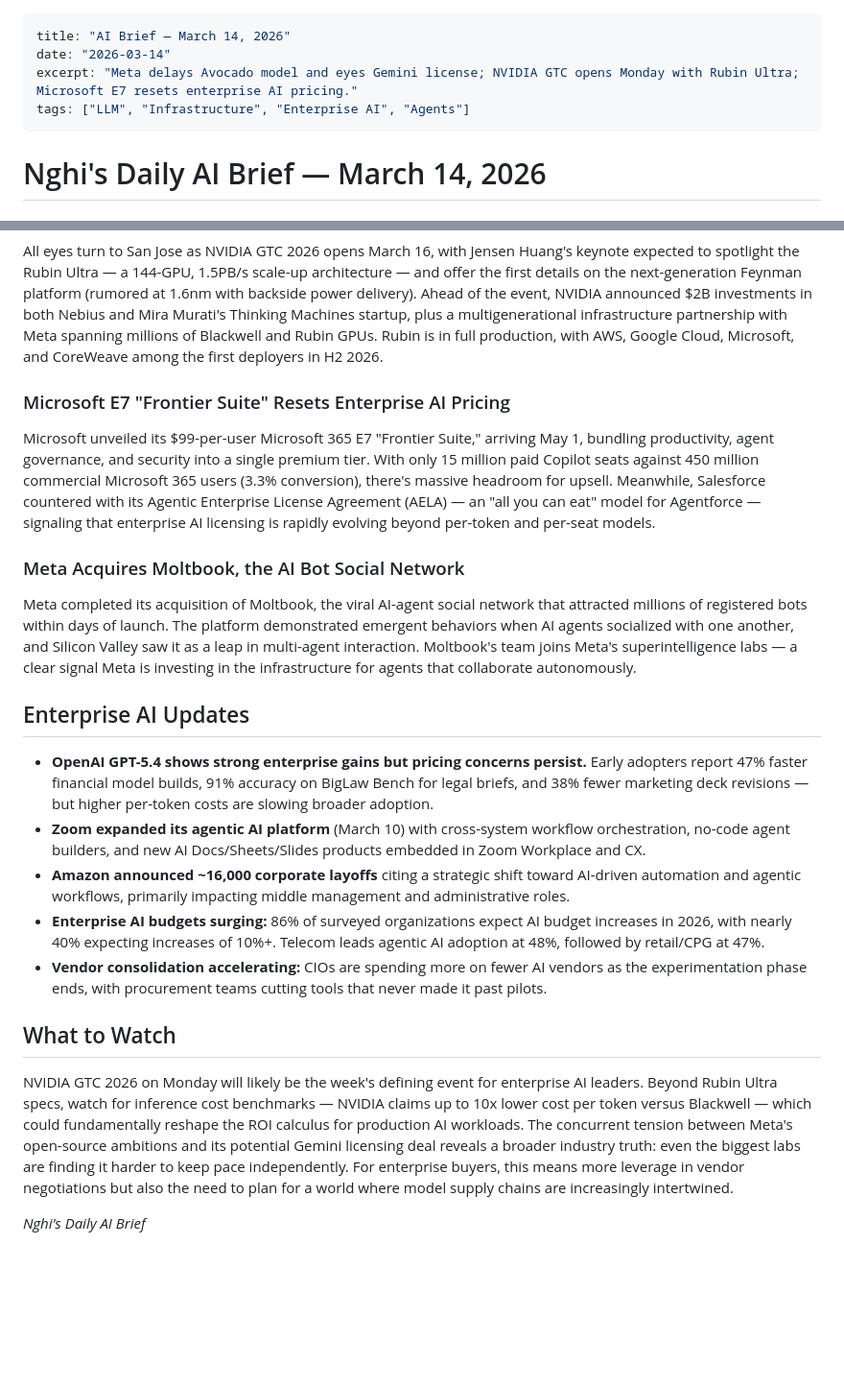
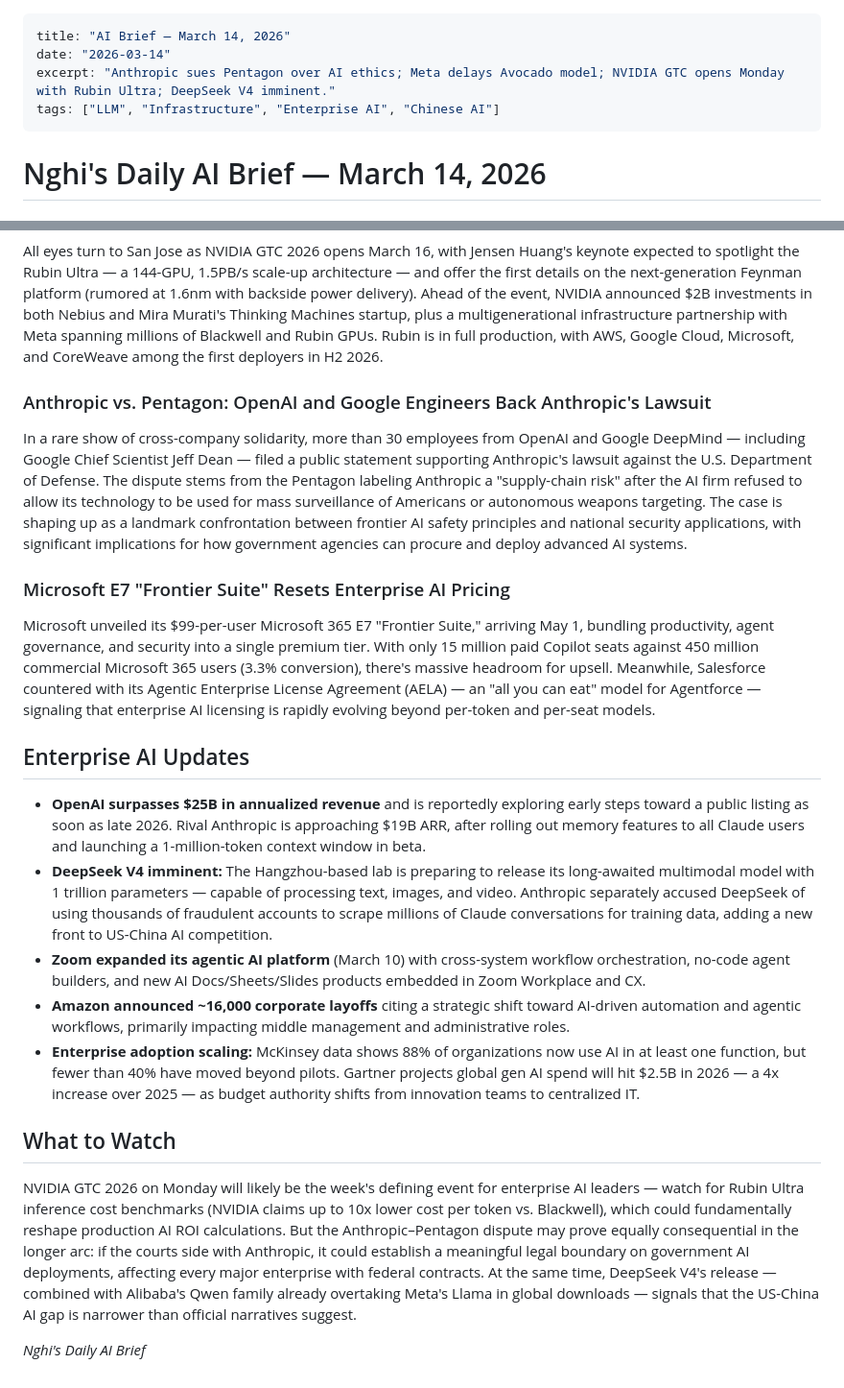
Before and after one commit to nghida/daily-ai-brief, a Markdown page: briefs/2026-03-14.md, 2 parts joined by grey strips. Shown at 96% size. GitHub-like rendering; blank space fills up the shorter version.

Commit message:
Brief: 2026-03-14 (updated with Anthropic/Pentagon story + DeepSeek V4)

```diff
--- a/briefs/2026-03-14.md
+++ b/briefs/2026-03-14.md
@@ -1,8 +1,8 @@
 ---
 title: "AI Brief — March 14, 2026"
 date: "2026-03-14"
-excerpt: "Meta delays Avocado model and eyes Gemini license; NVIDIA GTC opens Monday with Rubin Ultra; Microsoft E7 resets enterprise AI pricing."
-tags: ["LLM", "Infrastructure", "Enterprise AI", "Agents"]
+excerpt: "Anthropic sues Pentagon over AI ethics; Meta delays Avocado model; NVIDIA GTC opens Monday with Rubin Ultra; DeepSeek V4 imminent."
+tags: ["LLM", "Infrastructure", "Enterprise AI", "Chinese AI"]
 ---
 
 # Nghi's Daily AI Brief — March 14, 2026
@@ -15,22 +15,22 @@ Meta's next-generation AI model, code-named Avocado, has been pushed from its pl
 ### NVIDIA GTC 2026 Set to Open Monday with Rubin Ultra and Feynman Teasers
 All eyes turn to San Jose as NVIDIA GTC 2026 opens March 16, with Jensen Huang's keynote expected to spotlight the Rubin Ultra — a 144-GPU, 1.5PB/s scale-up architecture — and offer the first details on the next-generation Feynman platform (rumored at 1.6nm with backside power delivery). Ahead of the event, NVIDIA announced $2B investments in both Nebius and Mira Murati's Thinking Machines startup, plus a multigenerational infrastructure partnership with Meta spanning millions of Blackwell and Rubin GPUs. Rubin is in full production, with AWS, Google Cloud, Microsoft, and CoreWeave among the first deployers in H2 2026.
 
+### Anthropic vs. Pentagon: OpenAI and Google Engineers Back Anthropic's Lawsuit
+In a rare show of cross-company solidarity, more than 30 employees from OpenAI and Google DeepMind — including Google Chief Scientist Jeff Dean — filed a public statement supporting Anthropic's lawsuit against the U.S. Department of Defense. The dispute stems from the Pentagon labeling Anthropic a "supply-chain risk" after the AI firm refused to allow its technology to be used for mass surveillance of Americans or autonomous weapons targeting. The case is shaping up as a landmark confrontation between frontier AI safety principles and national security applications, with significant implications for how government agencies can procure and deploy advanced AI systems.
+
 ### Microsoft E7 "Frontier Suite" Resets Enterprise AI Pricing
 Microsoft unveiled its $99-per-user Microsoft 365 E7 "Frontier Suite," arriving May 1, bundling productivity, agent governance, and security into a single premium tier. With only 15 million paid Copilot seats against 450 million commercial Microsoft 365 users (3.3% conversion), there's massive headroom for upsell. Meanwhile, Salesforce countered with its Agentic Enterprise License Agreement (AELA) — an "all you can eat" model for Agentforce — signaling that enterprise AI licensing is rapidly evolving beyond per-token and per-seat models.
 
-### Meta Acquires Moltbook, the AI Bot Social Network
-Meta completed its acquisition of Moltbook, the viral AI-agent social network that attracted millions of registered bots within days of launch. The platform demonstrated emergent behaviors when AI agents socialized with one another, and Silicon Valley saw it as a leap in multi-agent interaction. Moltbook's team joins Meta's superintelligence labs — a clear signal Meta is investing in the infrastructure for agents that collaborate autonomously.
-
 ## Enterprise AI Updates
 
-- **OpenAI GPT-5.4 shows strong enterprise gains but pricing concerns persist.** Early adopters report 47% faster financial model builds, 91% accuracy on BigLaw Bench for legal briefs, and 38% fewer marketing deck revisions — but higher per-token costs are slowing broader adoption.
+- **OpenAI surpasses $25B in annualized revenue** and is reportedly exploring early steps toward a public listing as soon as late 2026. Rival Anthropic is approaching $19B ARR, after rolling out memory features to all Claude users and launching a 1-million-token context window in beta.
+- **DeepSeek V4 imminent:** The Hangzhou-based lab is preparing to release its long-awaited multimodal model with 1 trillion parameters — capable of processing text, images, and video. Anthropic separately accused DeepSeek of using thousands of fraudulent accounts to scrape millions of Claude conversations for training data, adding a new front to US-China AI competition.
 - **Zoom expanded its agentic AI platform** (March 10) with cross-system workflow orchestration, no-code agent builders, and new AI Docs/Sheets/Slides products embedded in Zoom Workplace and CX.
 - **Amazon announced ~16,000 corporate layoffs** citing a strategic shift toward AI-driven automation and agentic workflows, primarily impacting middle management and administrative roles.
-- **Enterprise AI budgets surging:** 86% of surveyed organizations expect AI budget increases in 2026, with nearly 40% expecting increases of 10%+. Telecom leads agentic AI adoption at 48%, followed by retail/CPG at 47%.
-- **Vendor consolidation accelerating:** CIOs are spending more on fewer AI vendors as the experimentation phase ends, with procurement teams cutting tools that never made it past pilots.
+- **Enterprise adoption scaling:** McKinsey data shows 88% of organizations now use AI in at least one function, but fewer than 40% have moved beyond pilots. Gartner projects global gen AI spend will hit $2.5B in 2026 — a 4x increase over 2025 — as budget authority shifts from innovation teams to centralized IT.
 
 ## What to Watch
 
-NVIDIA GTC 2026 on Monday will likely be the week's defining event for enterprise AI leaders. Beyond Rubin Ultra specs, watch for inference cost benchmarks — NVIDIA claims up to 10x lower cost per token versus Blackwell — which could fundamentally reshape the ROI calculus for production AI workloads. The concurrent tension between Meta's open-source ambitions and its potential Gemini licensing deal reveals a broader industry truth: even the biggest labs are finding it harder to keep pace independently. For enterprise buyers, this means more leverage in vendor negotiations but also the need to plan for a world where model supply chains are increasingly intertwined.
+NVIDIA GTC 2026 on Monday will likely be the week's defining event for enterprise AI leaders — watch for Rubin Ultra inference cost benchmarks (NVIDIA claims up to 10x lower cost per token vs. Blackwell), which could fundamentally reshape production AI ROI calculations. But the Anthropic–Pentagon dispute may prove equally consequential in the longer arc: if the courts side with Anthropic, it could establish a meaningful legal boundary on government AI deployments, affecting every major enterprise with federal contracts. At the same time, DeepSeek V4's release — combined with Alibaba's Qwen family already overtaking Meta's Llama in global downloads — signals that the US-China AI gap is narrower than official narratives suggest.
 
 *Nghi's Daily AI Brief*
```
